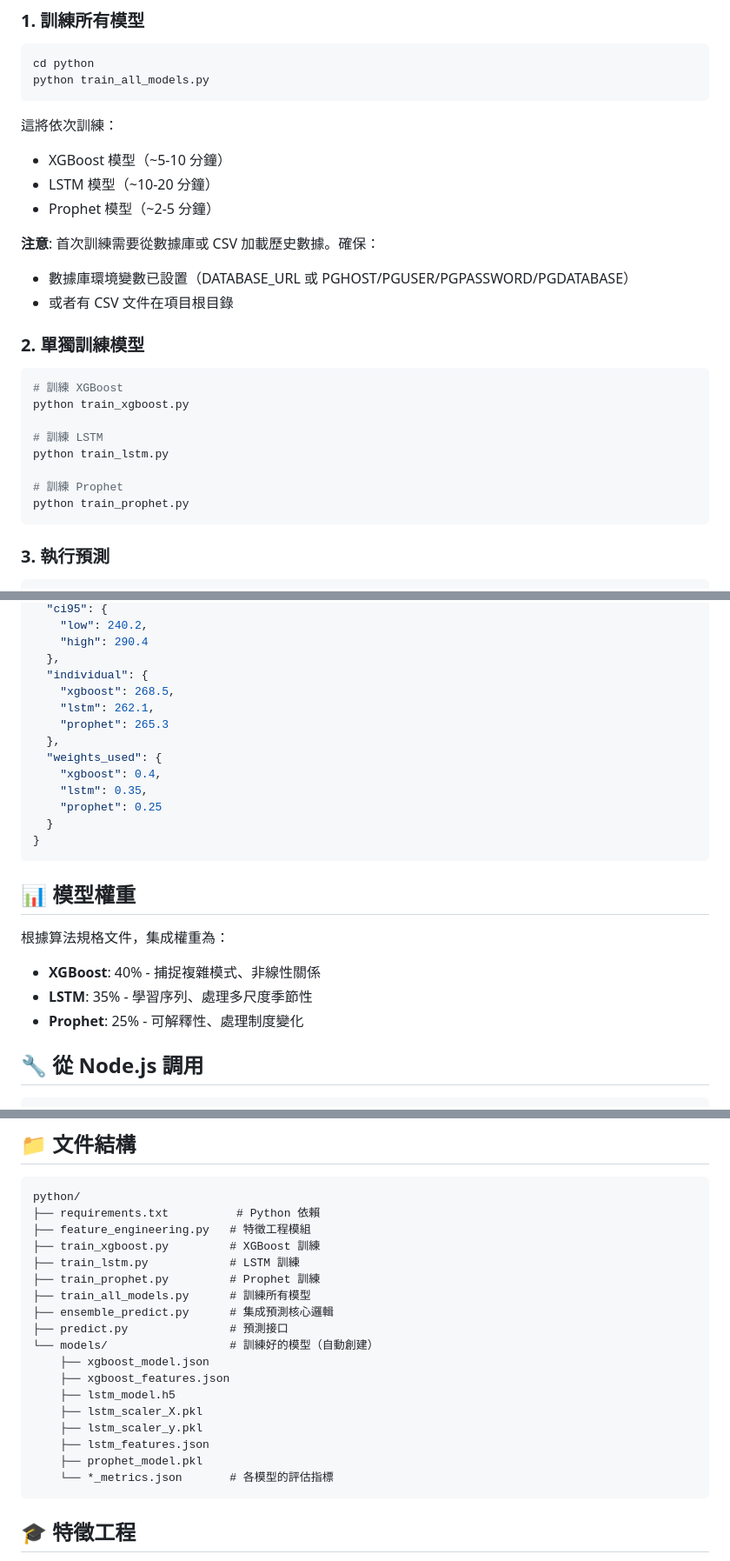
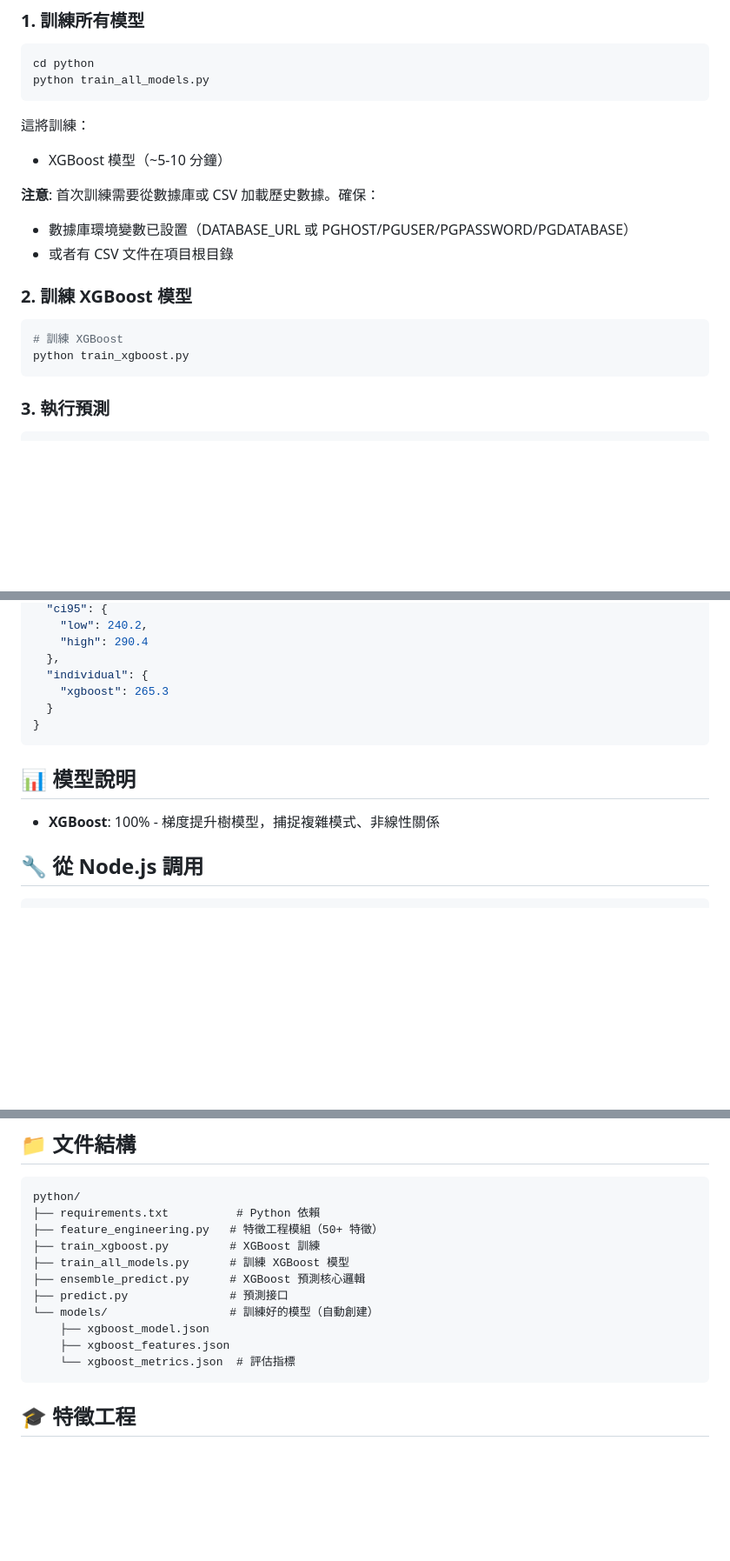
Before and after one commit to marcozku/ndh-aed-prediction, a Markdown page: python/README.md, 3 parts joined by grey strips. Shown at 87% size. Drawn GitHub-style; blank space fills up the shorter version.

Commit message:
?湔??嚗?箏雿輻 XGBoost 璅∪?

````diff
--- a/python/README.md
+++ b/python/README.md
@@ -24,26 +24,18 @@ cd python
 python train_all_models.py
 ```
 
-這將依次訓練：
+這將訓練：
 - XGBoost 模型（~5-10 分鐘）
-- LSTM 模型（~10-20 分鐘）
-- Prophet 模型（~2-5 分鐘）
 
 **注意**: 首次訓練需要從數據庫或 CSV 加載歷史數據。確保：
 - 數據庫環境變數已設置（DATABASE_URL 或 PGHOST/PGUSER/PGPASSWORD/PGDATABASE）
 - 或者有 CSV 文件在項目根目錄
 
-### 2. 單獨訓練模型
+### 2. 訓練 XGBoost 模型
 
 ```bash
 # 訓練 XGBoost
 python train_xgboost.py
-
-# 訓練 LSTM
-python train_lstm.py
-
-# 訓練 Prophet
-python train_prophet.py
 ```
 
 ### 3. 執行預測
@@ -66,24 +58,14 @@ python predict.py 2025-12-25
     "high": 290.4
   },
   "individual": {
-    "xgboost": 268.5,
-    "lstm": 262.1,
-    "prophet": 265.3
-  },
-  "weights_used": {
-    "xgboost": 0.4,
-    "lstm": 0.35,
-    "prophet": 0.25
+    "xgboost": 265.3
   }
 }
 ```
 
-## 📊 模型權重
+## 📊 模型說明
 
-根據算法規格文件，集成權重為：
-- **XGBoost**: 40% - 捕捉複雜模式、非線性關係
-- **LSTM**: 35% - 學習序列、處理多尺度季節性
-- **Prophet**: 25% - 可解釋性、處理制度變化
+- **XGBoost**: 100% - 梯度提升樹模型，捕捉複雜模式、非線性關係
 
 ## 🔧 從 Node.js 調用
 
@@ -110,22 +92,15 @@ try {
 ```
 python/
 ├── requirements.txt          # Python 依賴
-├── feature_engineering.py   # 特徵工程模組
+├── feature_engineering.py   # 特徵工程模組（50+ 特徵）
 ├── train_xgboost.py         # XGBoost 訓練
-├── train_lstm.py            # LSTM 訓練
-├── train_prophet.py         # Prophet 訓練
-├── train_all_models.py      # 訓練所有模型
-├── ensemble_predict.py      # 集成預測核心邏輯
+├── train_all_models.py      # 訓練 XGBoost 模型
+├── ensemble_predict.py      # XGBoost 預測核心邏輯
 ├── predict.py               # 預測接口
 └── models/                  # 訓練好的模型（自動創建）
     ├── xgboost_model.json
     ├── xgboost_features.json
-    ├── lstm_model.h5
-    ├── lstm_scaler_X.pkl
-    ├── lstm_scaler_y.pkl
-    ├── lstm_features.json
-    ├── prophet_model.pkl
-    └── *_metrics.json       # 各模型的評估指標
+    └── xgboost_metrics.json  # 評估指標
 ```
 
 ## 🎓 特徵工程
````
Also changed, not shown: other parts of python/README.md (+7 -10 lines), ENSEMBLE_IMPLEMENTATION.md (+19 -43 lines).
